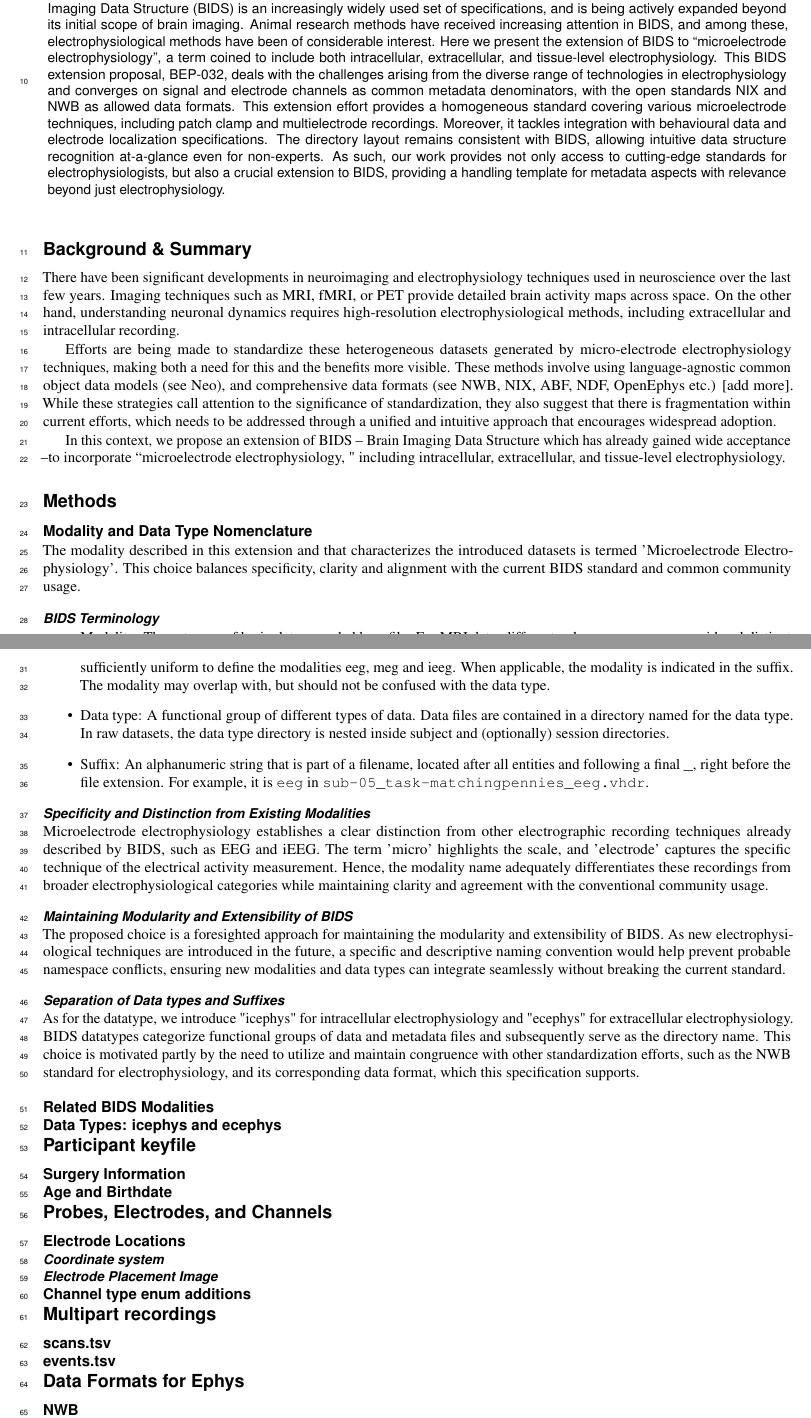
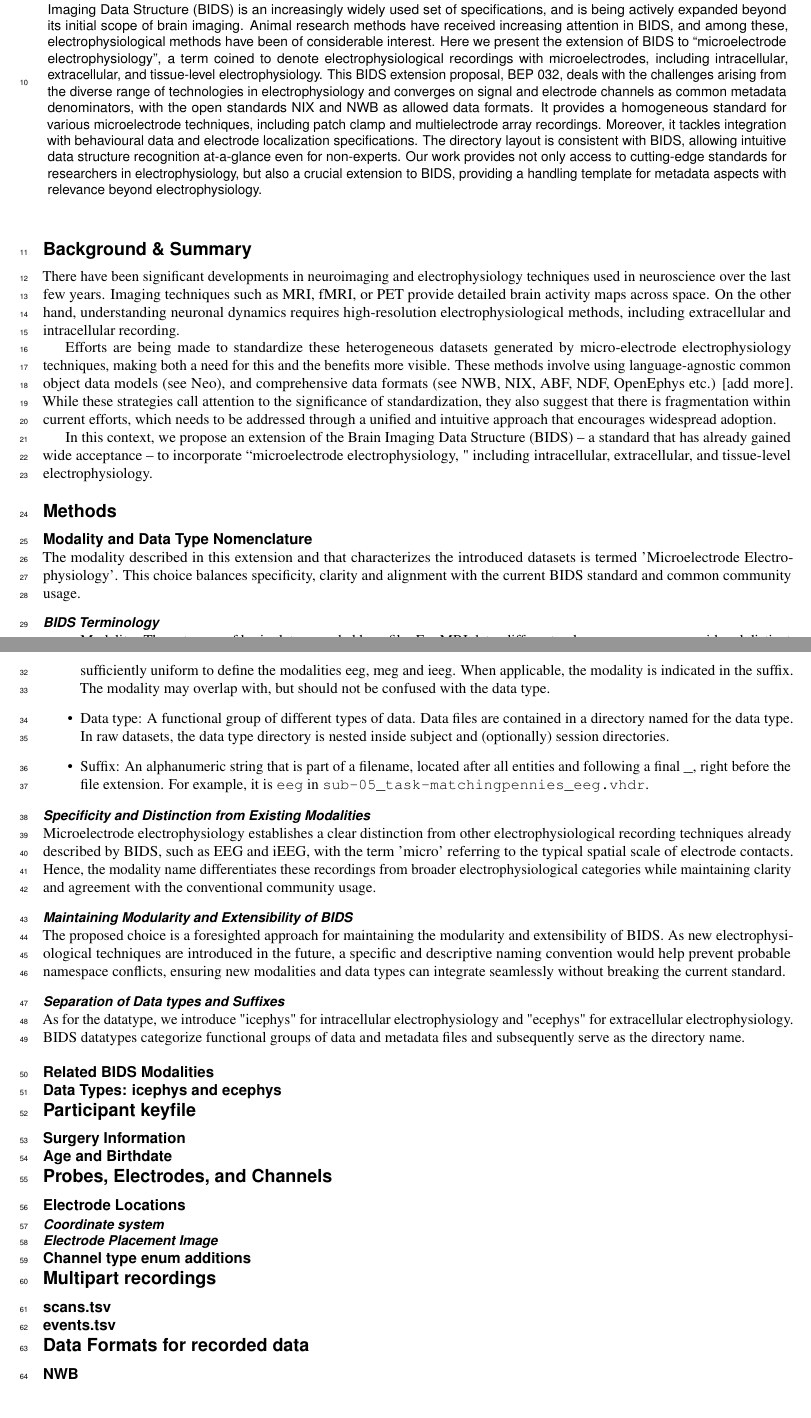
Before and after one commit to ree-gupta/bids-microephys-manuscript, a LaTeX paper (main.tex): two parts of pages 1 and 2 of 3, joined at a grey line, cut so that both start at the same text, the shorter picture padded with empty space. Compiled offline with pdfLaTeX.

Commit message:
Update on Overleaf.

```diff
--- a/main.tex
+++ b/main.tex
@@ -25,13 +25,12 @@
 Standards-compliance is a crucial aspect of open science, as it facilitates both collaboration and transparency.
 The Brain Imaging Data Structure (BIDS) is an increasingly widely used set of specifications, and is being actively expanded beyond its initial scope of brain imaging.
 Animal research methods have received increasing attention in BIDS, and among these, electrophysiological methods have been of considerable interest.
-Here we present the extension of BIDS to “microelectrode electrophysiology”, a term coined to include both intracellular, extracellular, and tissue-level electrophysiology.
-This BIDS extension proposal, BEP-032, deals with the challenges arising from the diverse range of technologies in electrophysiology and converges on signal and electrode channels as common metadata denominators, with the open standards NIX and NWB as allowed data formats.
-This extension effort provides a homogeneous standard covering various microelectrode techniques, including patch clamp and multielectrode recordings.
+Here we present the extension of BIDS to “microelectrode electrophysiology”, a term coined to denote electrophysiological recordings with microelectrodes, including intracellular, extracellular, and tissue-level electrophysiology.
+This BIDS extension proposal, BEP 032, deals with the challenges arising from the diverse range of technologies in electrophysiology and converges on signal and electrode channels as common metadata denominators, with the open standards NIX and NWB as allowed data formats.
+It provides a homogeneous standard for various microelectrode techniques, including patch clamp and multielectrode  array recordings.
 Moreover, it tackles integration with behavioural data and electrode localization specifications.
-The directory layout remains consistent with BIDS, allowing intuitive data structure recognition at-a-glance even for non-experts.
-As such, our work provides not only access to cutting-edge standards for electrophysiologists, but also a crucial extension to BIDS, providing a handling template for metadata aspects with relevance beyond just electrophysiology.
-
+The directory layout is consistent with BIDS, allowing intuitive data structure recognition at-a-glance even for non-experts.
+Our work provides not only access to cutting-edge standards for researchers in electrophysiology, but also a crucial extension to BIDS, providing a handling template for metadata aspects with relevance beyond electrophysiology.
 
 \end{abstract}
 \begin{document}
@@ -52,7 +51,7 @@ There have been significant developments in neuroimaging and electrophysiology t
 
 Efforts are being made to standardize these heterogeneous datasets generated by micro-electrode electrophysiology techniques, making both a need for this and the benefits more visible. These methods involve using language-agnostic common object data models (see Neo), and comprehensive data formats (see NWB, NIX, ABF, NDF, OpenEphys etc.) [add more]. While these strategies call attention to the significance of standardization, they also suggest that there is fragmentation within current efforts, which needs to be addressed through a unified and intuitive approach that encourages widespread adoption.
 
-In this context, we propose an extension of BIDS – Brain Imaging Data Structure which has already gained wide acceptance –to incorporate “microelectrode electrophysiology, " including intracellular, extracellular, and tissue-level electrophysiology.
+In this context, we propose an extension of the Brain Imaging Data Structure (BIDS) – a standard that has already gained wide acceptance – to incorporate “microelectrode electrophysiology, " including intracellular, extracellular, and tissue-level electrophysiology.
 
 \section*{Methods}
 
@@ -89,18 +88,16 @@ The modality described in this extension and that characterizes the introduced d
 \end{itemize}
 
 \subsubsection*{Specificity and Distinction from Existing Modalities}
-Microelectrode electrophysiology establishes a clear distinction from other electrographic recording techniques already described by BIDS, such as EEG and iEEG. The term 'micro' highlights the scale, and 'electrode' captures the specific technique of the electrical activity measurement. Hence, the modality name adequately differentiates these recordings from broader electrophysiological categories while maintaining clarity and agreement with the conventional community usage.
+Microelectrode electrophysiology establishes a clear distinction from other electrophysiological recording techniques already described by BIDS, such as EEG and iEEG, with the term 'micro' referring to the typical spatial scale of electrode contacts. Hence, the modality name differentiates these recordings from broader electrophysiological categories while maintaining clarity and agreement with the conventional community usage.
 
 \subsubsection*{Maintaining Modularity and Extensibility of BIDS}
 The proposed choice is a foresighted approach for maintaining the modularity and extensibility of BIDS. As new electrophysiological techniques are introduced in the future, a specific and descriptive naming convention would help prevent probable namespace conflicts, ensuring new modalities and data types can integrate seamlessly without breaking the current standard.
 
 
 \subsubsection*{Separation of Data types and Suffixes}
-As for the datatype, we introduce "icephys" for intracellular electrophysiology and "ecephys" for extracellular electrophysiology. BIDS datatypes categorize functional groups of data and metadata files and subsequently serve as the directory name. This choice is motivated partly by the need to utilize and maintain congruence with other standardization efforts, such as the NWB standard for electrophysiology, and its corresponding data format, which this specification supports.
+As for the datatype, we introduce "icephys" for intracellular electrophysiology and "ecephys" for extracellular electrophysiology. BIDS datatypes categorize functional groups of data and metadata files and subsequently serve as the directory name.
 
 \subsection*{Related BIDS Modalities}
-
-
 
 
 \subsection*{Data Types: icephys and ecephys}
@@ -115,7 +112,7 @@ As for the datatype, we introduce "icephys" for intracellular electrophysiology
 \section*{Multipart recordings}
 \subsection*{scans.tsv}
 \subsection*{events.tsv}
-\section*{Data Formats for Ephys}
+\section*{Data Formats for recorded data}
 \subsection*{NWB}
 \subsection*{NIX}
 \section*{Example Datasets}
```
